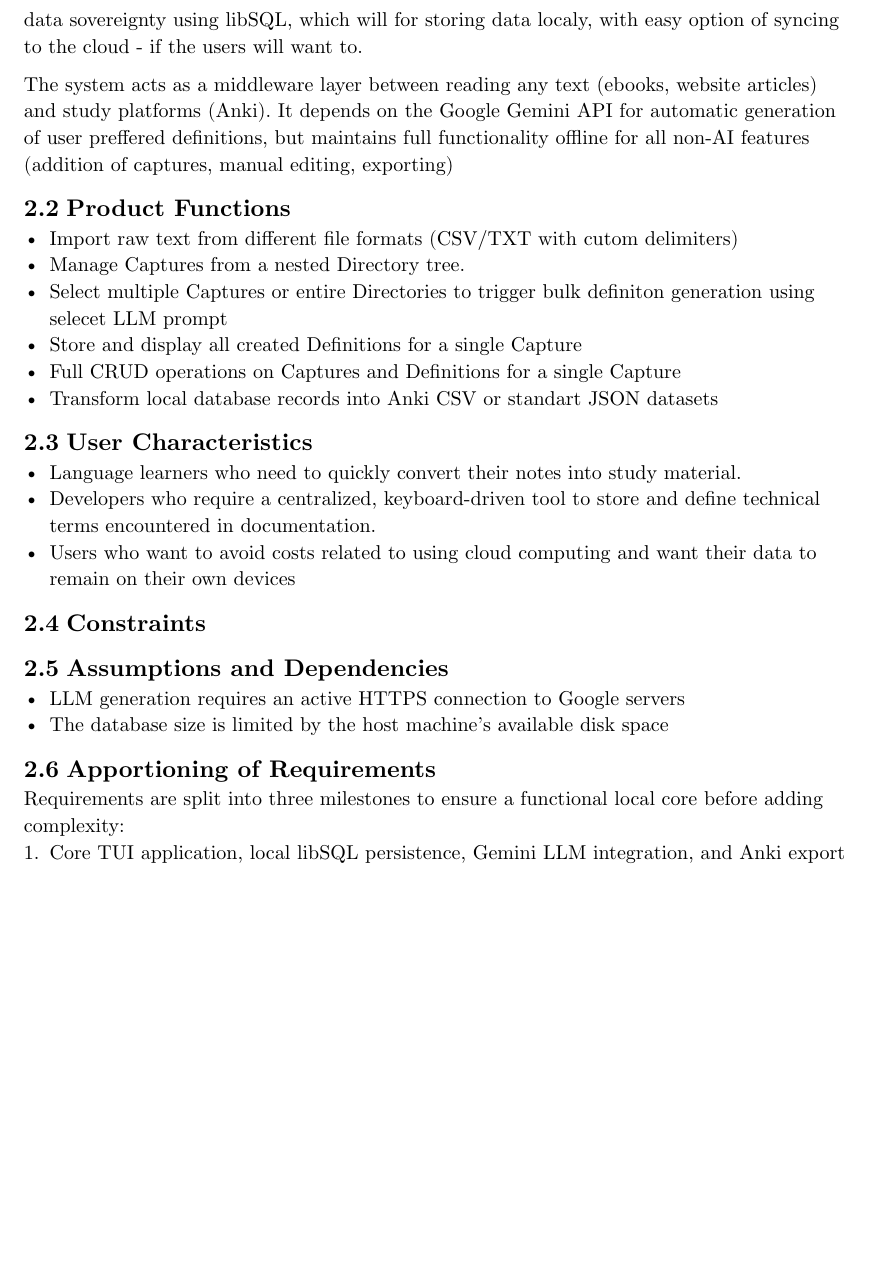
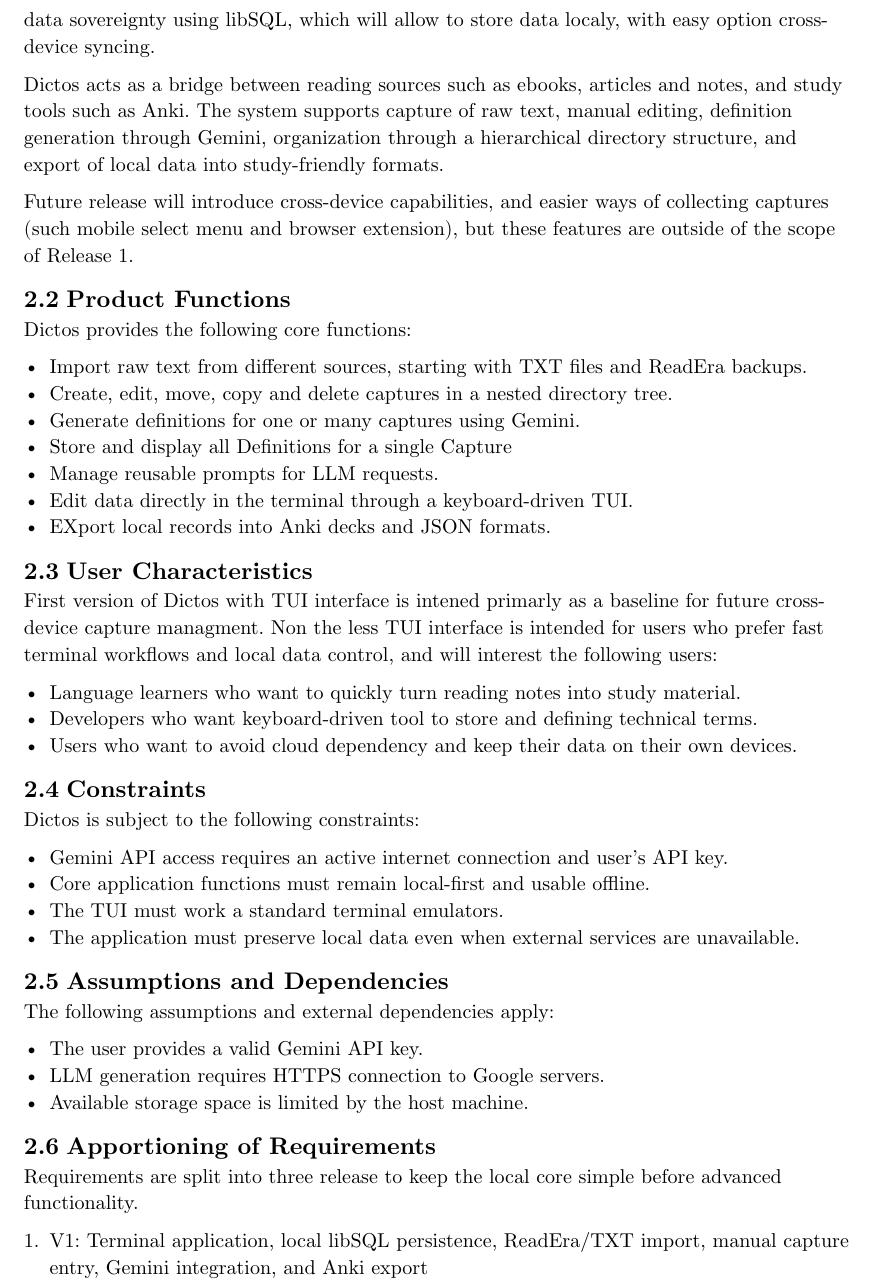
Before and after one commit to Roverp1/dictos, a Typst document (sofware-requirements-specification-ieee-830/main.typ, which reads sofware-requirements-specification-ieee-830/sections/02-overall-description.typ): part of page 4 of 12, cut so that both start at the same text, the shorter picture padded with empty space. Compiled offline with Typst 0.15.

Commit message:
feat: improve 02 section

```diff
--- a/sofware-requirements-specification-ieee-830/sections/02-overall-description.typ
+++ b/sofware-requirements-specification-ieee-830/sections/02-overall-description.typ
@@ -1,51 +1,48 @@
 = Overall Description
-// High-level view of the system.
 
 == Product Perspective
-// Dictos starts as a standalone TUI tool.
-// It is not a thin client. Data lives in local SQLite.
-// Future versions will sync to a central server via libSQL/Turso.
-Dictos is a local-first application designed to help users in creation of their personal dictionaries. Most modern dictionary apps are cloud-dependent, Dictos will prioritize local data sovereignty using libSQL, which will for storing  data localy, with easy option of syncing to the cloud - if the users will want to.
+Dictos is a local-first application designed to assist users in creation of their personal dictionaries. Most modern dictionary apps are cloud-dependent, Dictos will prioritize local data sovereignty using libSQL, which will allow to store data localy, with easy option cross-device syncing.
 
-The system acts as a middleware layer between reading any text (ebooks, website articles) and study platforms (Anki). It depends on the Google Gemini API for automatic generation of user preffered definitions, but maintains full functionality offline for all non-AI features (addition of captures, manual editing, exporting)
+Dictos acts as a bridge between reading sources such as ebooks, articles and notes, and study tools such as Anki. The system supports capture of raw text, manual editing, definition generation through Gemini, organization through a hierarchical directory structure, and export of local data into study-friendly formats.
+
+Future release will introduce cross-device capabilities, and easier ways of collecting captures (such mobile select menu and browser extension), but these features are outside of the scope of Release 1.
 
 == Product Functions
-// Capture: Import text with custom delimiters.
-// Categorization: Assign words to categories with custom fields (schemas).
-// LLM Enhancement: Fetch definitions and examples using Gemini.
-// Prompt Management: Store and edit prompt templates.
-// Modification: Edit data directly in the terminal.
-// Export: Generate Anki decks and JSON files.
-- Import raw text from different file formats (CSV/TXT with cutom delimiters)
-- Manage Captures from a nested Directory tree.
-- Select multiple Captures or entire Directories to trigger bulk definiton generation using selecet LLM prompt
-- Store and display all created Definitions for a single Capture
-- Full CRUD operations on Captures and Definitions for a single Capture
-- Transform local database records into Anki CSV or standart JSON datasets
+Dictos provides the following core functions:
+
+- Import raw text from different sources, starting with TXT files and ReadEra backups.
+- Create, edit, move, copy and delete captures in a nested directory tree.
+- Generate definitions for one or many captures using Gemini.
+- Store and display all Definitions for a single Capture
+- Manage reusable prompts for LLM requests.
+- Edit data directly in the terminal through a keyboard-driven TUI.
+- EXport local records into Anki decks and JSON formats.
 
 == User Characteristics
-// Users are self-learners and developers.
-// They prefer terminal efficiency over GUI bloat.
-// They manage their own API keys.
-- Language learners who need to quickly convert their notes into study material.
-- Developers who require a centralized, keyboard-driven tool to store and define technical terms encountered in documentation.
-- Users who want to avoid costs related to using cloud computing and want their data to remain on their own devices
+First version of Dictos with TUI interface is intened primarly as a baseline for future cross-device capture managment. Non the less TUI interface is intended for users who prefer fast terminal workflows and local data control, and will interest the following users:
+
+- Language learners who want to quickly turn reading notes into study material.
+- Developers who want keyboard-driven tool to store and defining technical terms.
+- Users who want to avoid cloud dependency and keep their data on their own devices.
 
 == Constraints
-// Gemini API requires internet. Core logic must stay local-first.
-// TUI must be usable in standard terminal emulators.
+Dictos is subject to the following constraints:
+
+- Gemini API access requires an active internet connection and user's API key.
+- Core application functions must remain local-first and usable offline.
+- The TUI must work a standard terminal emulators.
+- The application must preserve local data even when external services are unavailable.
 
 == Assumptions and Dependencies
-// User must provide a valid Gemini API key.
-// System assumes local SQLite/libSQL availability.
-- LLM generation requires an active HTTPS connection to Google servers
-- The database size is limited by the host machine's available disk space
+The following assumptions and external dependencies apply:
+
+- The user provides a valid Gemini API key.
+- LLM generation requires HTTPS connection to Google servers.
+- Available storage space is limited by the host machine.
 
 == Apportioning of Requirements
-// Release 1: TUI, SQLite, Gemini integration, Anki export.
-// Release 2: Central server sync, Web interface.
-// Release 3: Mobile app.
-Requirements are split into three milestones to ensure a functional local core before adding complexity:
-1. Core TUI application, local libSQL persistence, Gemini LLM integration, and Anki export
-2. Centralized sync server for cross-device consistency
-3. Mobile application (in React Native) for mobile capture and dicitonary access.
+Requirements are split into three release to keep the local core simple before advanced functionality.
+
+1. V1: Terminal application, local libSQL persistence, ReadEra/TXT import, manual capture entry, Gemini integration, and Anki export
+2. V2: Central server, user accounts, and cross-device syncing.
+3. V3: Mobile application in React Native with capture on select and dicitonary access.
```
